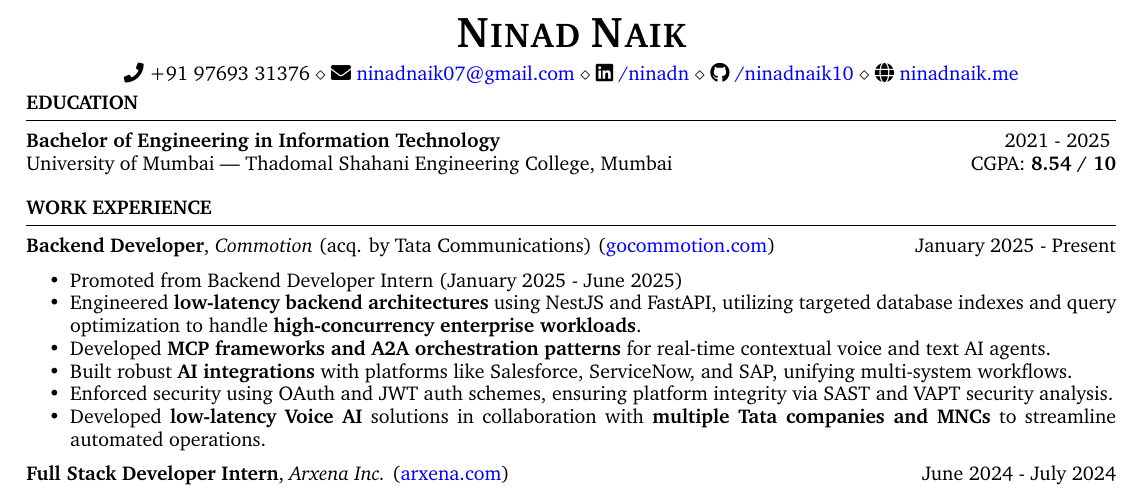
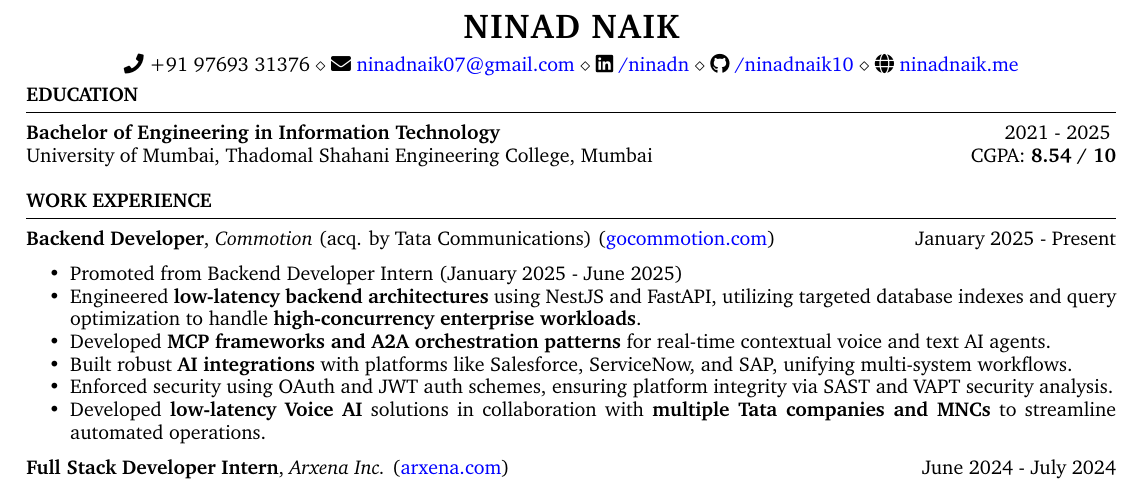
Before and after one commit to ninadnaik10/resume, a LaTeX CV (resume.tex): part of the page, cut at the place of the change. Compiled offline with pdfLaTeX.

Commit message:
Fix name formatting and add PDF metadata
Updated name formatting for ATS compatibility and added PDF metadata.

```diff
--- a/resume.tex
+++ b/resume.tex
@@ -18,4 +18,7 @@
 %     \includegraphics[width=3cm]{photo.jpg} % Adjust the width as needed
 %   };
 % \end{tikzpicture}
-\name{\textsc{\scalebox{1.25}{N}inad \scalebox{1.25}{N}aik}}
+% NOTE: Do not wrap the name in \scalebox / \fontsize / small caps. Any mid-word
+% font-size change splits the name into separate PDF text runs, so ATS text
+% extraction reads "N INAD N AIK" instead of "NINAD NAIK". Verified with pdftotext.
+\name{\textsc{Ninad Naik}}
@@ -45,7 +55,7 @@
 %----------------------------------------------------------------------------------------
 \begin{rSection}{Education}
     {\bf Bachelor of Engineering in Information Technology} \hfill {2021 - 2025 } \\
-    University of Mumbai — Thadomal Shahani Engineering College, Mumbai  \hfill CGPA: {\bf 8.54 / 10}
+    University of Mumbai, Thadomal Shahani Engineering College, Mumbai  \hfill CGPA: {\bf 8.54 / 10}
 
 \end{rSection}
 
```
Also changed, not shown: resume.tex (7 more changed lines).
